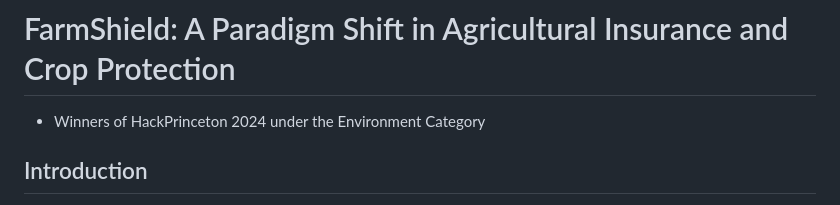
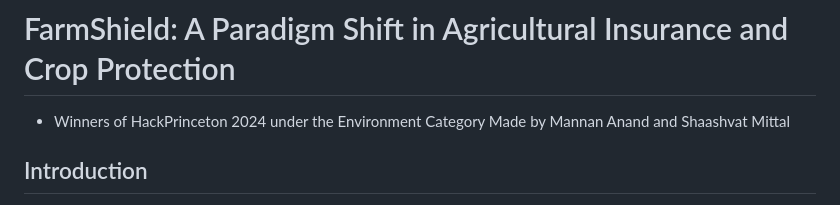
Before and after one commit to shaashvat01/FarmShield, a Markdown page: README.md, the part around the change. GitHub-like rendering.

```diff
--- a/README.md
+++ b/README.md
@@ -1,5 +1,6 @@
 # FarmShield: A Paradigm Shift in Agricultural Insurance and Crop Protection
 - Winners of HackPrinceton 2024 under the Environment Category
+  Made by Mannan Anand and Shaashvat Mittal
 
 ## Introduction
 
```
